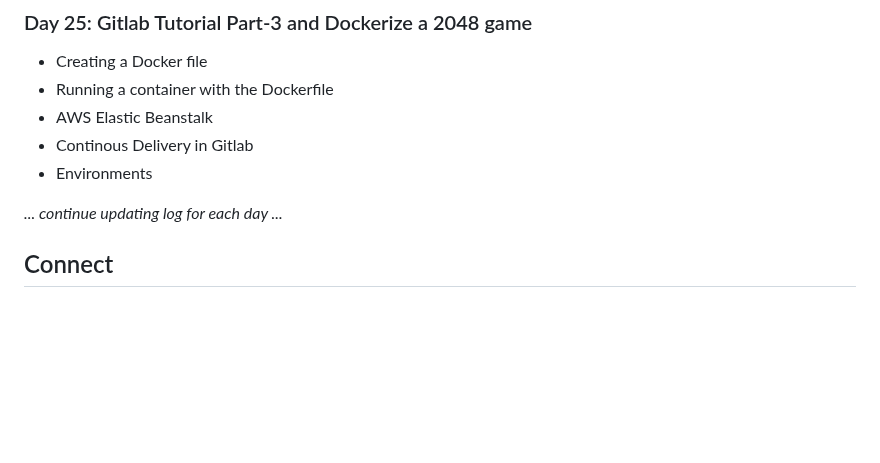
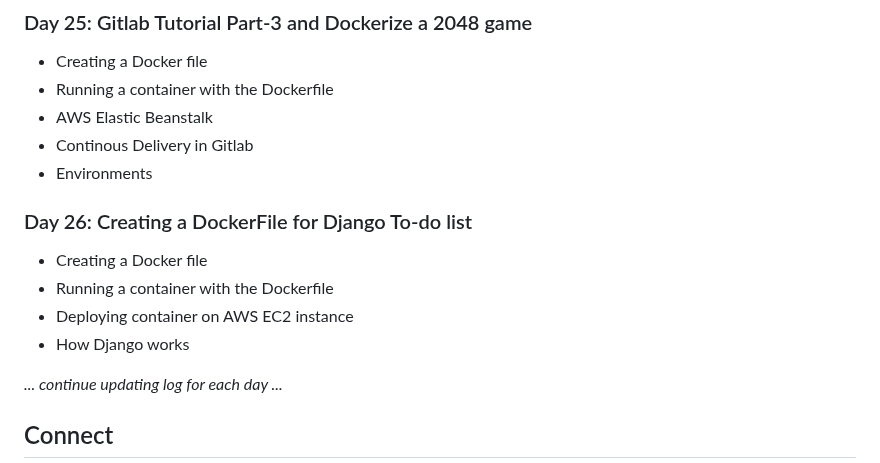
Before and after one commit to Pravesh-Sudha/100-Days-of-Code, a Markdown page: README.md, the part around the change. Drawn GitHub-style; blank space fills up the shorter version.

```diff
--- a/README.md
+++ b/README.md
@@ -194,6 +194,12 @@ I'll be using a variety of resources to aid my learning, including:
 - Continous Delivery in Gitlab
 - Environments
 
+### Day 26: Creating a DockerFile for Django To-do list
+- Creating a Docker file
+- Running a container with the Dockerfile
+- Deploying container on AWS EC2 instance
+- How Django works
+
 _... continue updating log for each day ..._
 
 ## Connect
```
